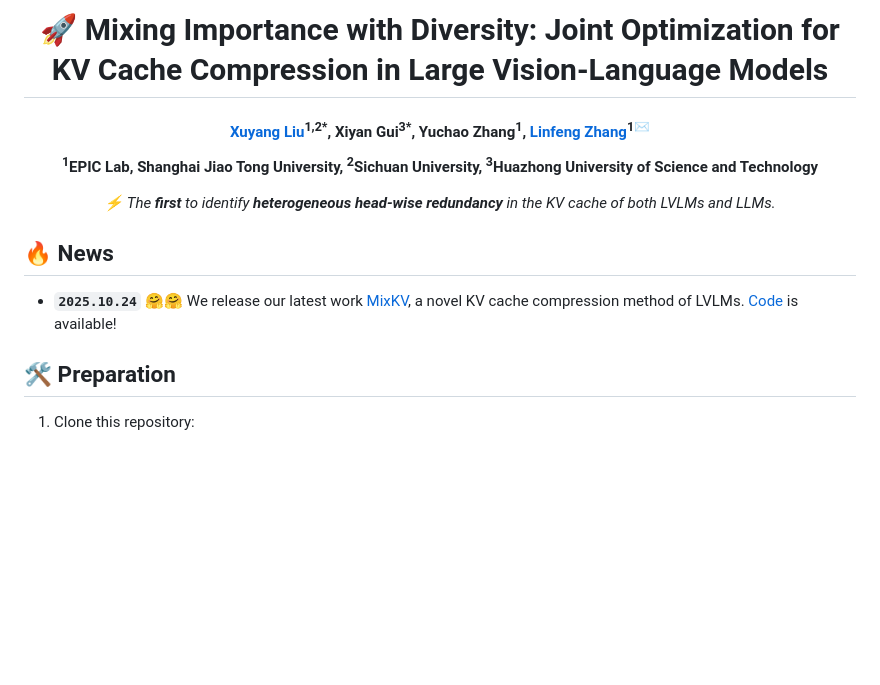
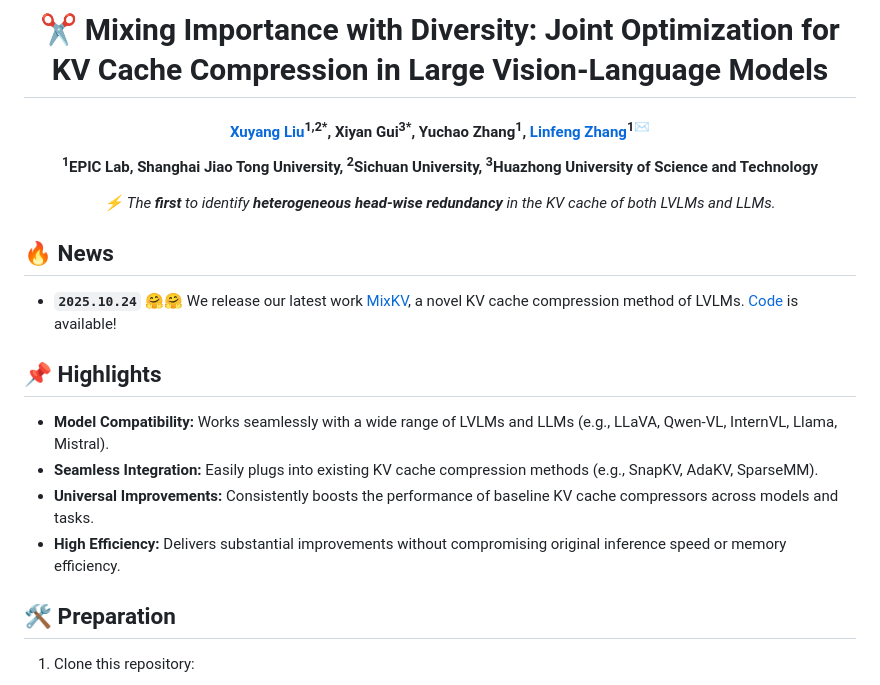
Before and after one commit to xuyang-liu16/MixKV, a Markdown page: README.md, the part around the change. GitHub-like rendering; blank space fills up the shorter version.

```diff
--- a/README.md
+++ b/README.md
@@ -1,5 +1,5 @@
 <div align=center>
-<h1> 🚀 Mixing Importance with Diversity: Joint Optimization for KV Cache Compression in Large Vision-Language Models </h1>
+<h1> ✂️ Mixing Importance with Diversity: Joint Optimization for KV Cache Compression in Large Vision-Language Models </h1>
 <h4 align="center">
 
 [Xuyang Liu](https://xuyang-liu16.github.io/)<sup>1,2*</sup>,
@@ -19,6 +19,14 @@ Yuchao Zhang<sup>1</sup>,
 ## 🔥 News
 
 * **`2025.10.24`** 🤗🤗 We release our latest work [MixKV](https://arxiv.org/pdf/2510.20707), a novel KV cache compression method of LVLMs. [Code](https://github.com/xuyang-liu16/MixKV) is available!
+
+## 📌 Highlights
+
+- **Model Compatibility:** Works seamlessly with a wide range of LVLMs and LLMs (e.g., LLaVA, Qwen-VL, InternVL, Llama, Mistral).
+- **Seamless Integration:** Easily plugs into existing KV cache compression methods (e.g., SnapKV, AdaKV, SparseMM).
+- **Universal Improvements:** Consistently boosts the performance of baseline KV cache compressors across models and tasks.
+- **High Efficiency:** Delivers substantial improvements without compromising original inference speed or memory efficiency.
+
 
 ## 🛠 Preparation
 
```
